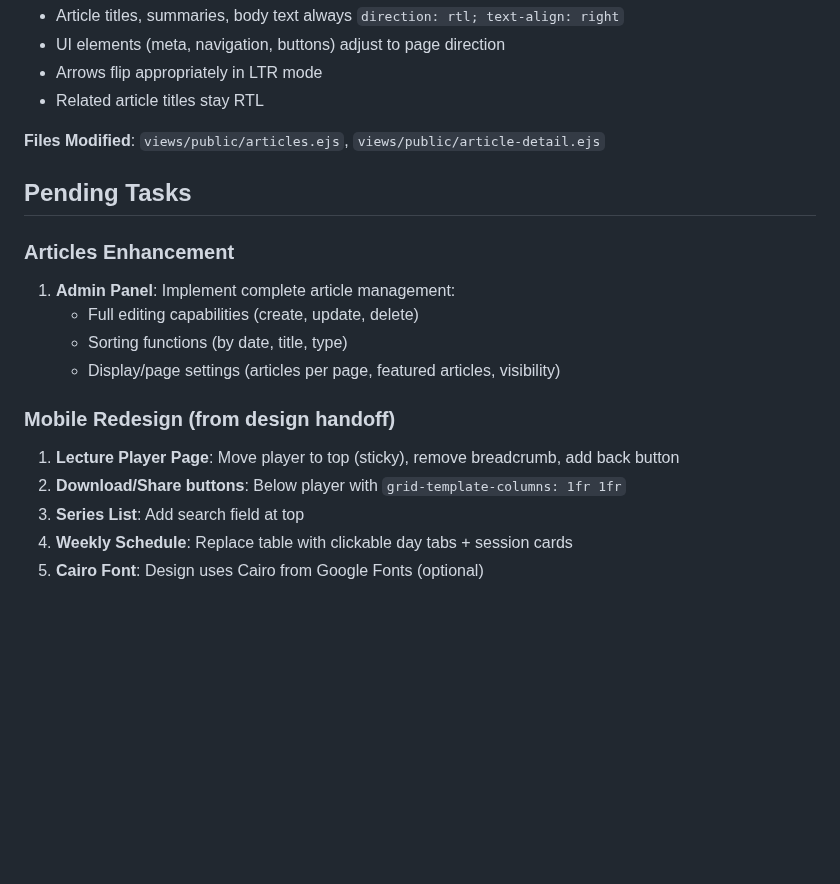
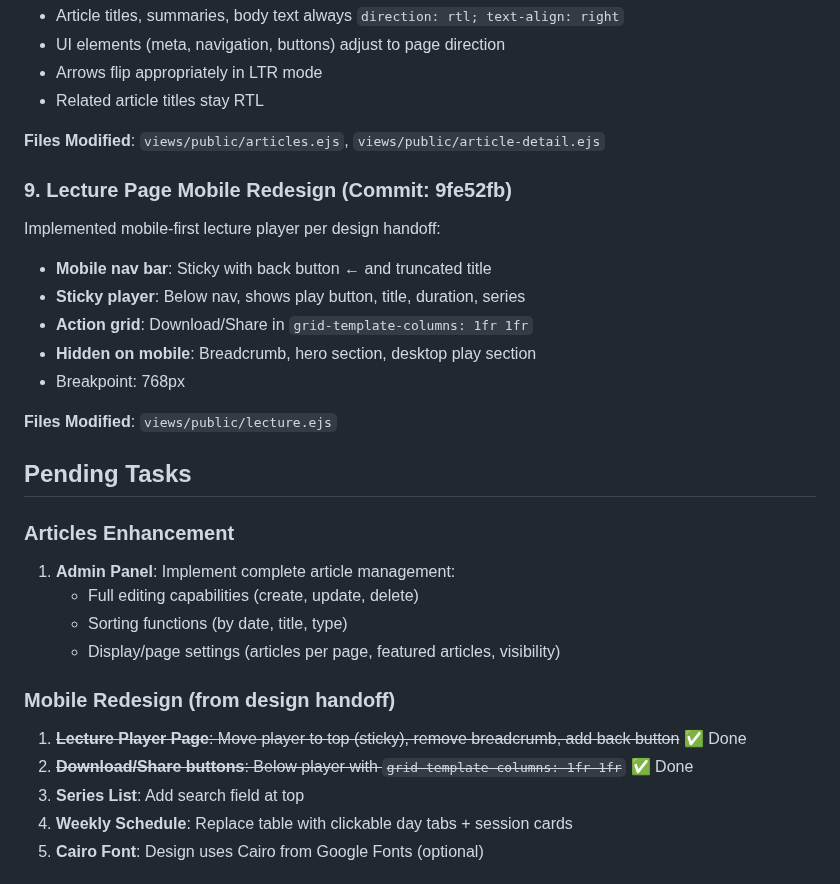
Before and after one commit to Mohamed-AH/wurud, a Markdown page: CLAUDE.md, the part around the change. GitHub-like rendering; blank space fills up the shorter version.

Commit message:
Fix CLAUDE.md duplicate content, mark lecture redesign complete
Co-Authored-By: Claude Opus 4.5 <noreply@anthropic.com>
Claude-Session: https://claude.ai/code/session_01De3vDFHAUbJXKDhgsNA7du

```diff
--- a/CLAUDE.md
+++ b/CLAUDE.md
@@ -138,6 +138,16 @@ Arabic article content now stays RTL even in English (LTR) UI mode:
 
 **Files Modified**: `views/public/articles.ejs`, `views/public/article-detail.ejs`
 
+### 9. Lecture Page Mobile Redesign (Commit: 9fe52fb)
+Implemented mobile-first lecture player per design handoff:
+- **Mobile nav bar**: Sticky with back button ← and truncated title
+- **Sticky player**: Below nav, shows play button, title, duration, series
+- **Action grid**: Download/Share in `grid-template-columns: 1fr 1fr`
+- **Hidden on mobile**: Breadcrumb, hero section, desktop play section
+- Breakpoint: 768px
+
+**Files Modified**: `views/public/lecture.ejs`
+
 ## Pending Tasks
 
 ### Articles Enhancement
@@ -147,8 +157,8 @@ Arabic article content now stays RTL even in English (LTR) UI mode:
    - Display/page settings (articles per page, featured articles, visibility)
 
 ### Mobile Redesign (from design handoff)
-1. **Lecture Player Page**: Move player to top (sticky), remove breadcrumb, add back button
-2. **Download/Share buttons**: Below player with `grid-template-columns: 1fr 1fr`
+1. ~~**Lecture Player Page**: Move player to top (sticky), remove breadcrumb, add back button~~ ✅ Done
+2. ~~**Download/Share buttons**: Below player with `grid-template-columns: 1fr 1fr`~~ ✅ Done
 3. **Series List**: Add search field at top
 4. **Weekly Schedule**: Replace table with clickable day tabs + session cards
 5. **Cairo Font**: Design uses Cairo from Google Fonts (optional)
```
